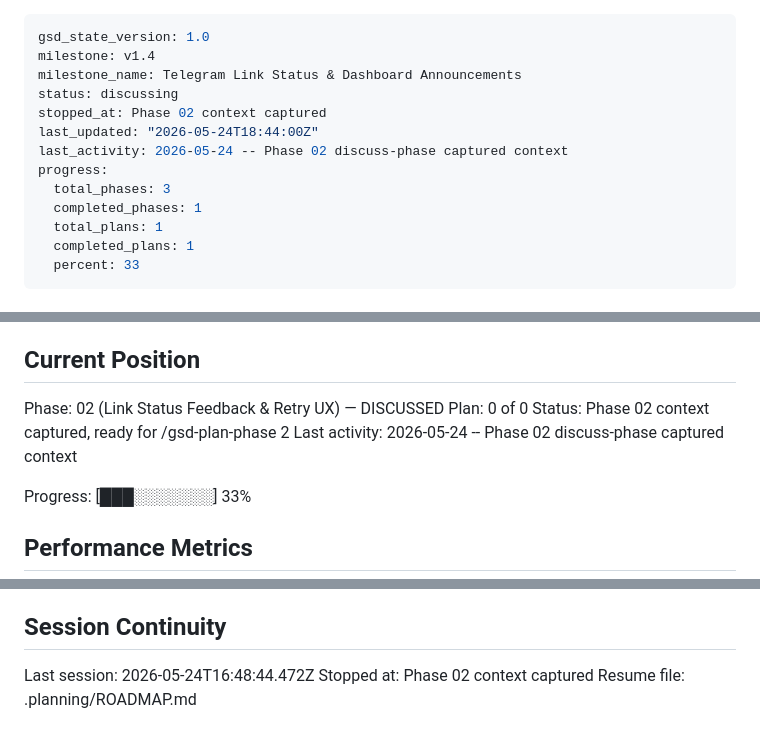
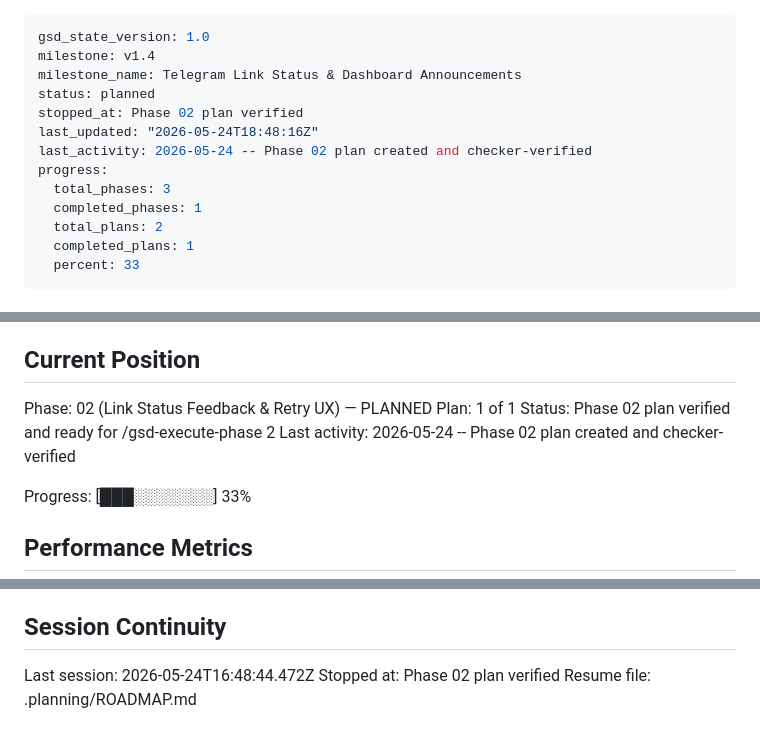
Before and after one commit to arggh-22/arma_app, a Markdown page: .planning/STATE.md, 3 parts joined by grey strips. GitHub-like rendering.

```diff
--- a/.planning/STATE.md
+++ b/.planning/STATE.md
@@ -2,14 +2,14 @@
 gsd_state_version: 1.0
 milestone: v1.4
 milestone_name: Telegram Link Status & Dashboard Announcements
-status: discussing
-stopped_at: Phase 02 context captured
-last_updated: "2026-05-24T18:44:00Z"
-last_activity: 2026-05-24 -- Phase 02 discuss-phase captured context
+status: planned
+stopped_at: Phase 02 plan verified
+last_updated: "2026-05-24T18:48:16Z"
+last_activity: 2026-05-24 -- Phase 02 plan created and checker-verified
 progress:
   total_phases: 3
   completed_phases: 1
-  total_plans: 1
+  total_plans: 2
   completed_plans: 1
   percent: 33
 ---
@@ -25,10 +25,10 @@ See: .planning/PROJECT.md (updated 2026-05-24)
 
 ## Current Position
 
-Phase: 02 (Link Status Feedback & Retry UX) — DISCUSSED
-Plan: 0 of 0
-Status: Phase 02 context captured, ready for /gsd-plan-phase 2
-Last activity: 2026-05-24 -- Phase 02 discuss-phase captured context
+Phase: 02 (Link Status Feedback & Retry UX) — PLANNED
+Plan: 1 of 1
+Status: Phase 02 plan verified and ready for /gsd-execute-phase 2
+Last activity: 2026-05-24 -- Phase 02 plan created and checker-verified
 
 Progress: [███░░░░░░░] 33%
 
@@ -134,5 +134,5 @@ None yet.
 ## Session Continuity
 
 Last session: 2026-05-24T16:48:44.472Z
-Stopped at: Phase 02 context captured
+Stopped at: Phase 02 plan verified
 Resume file: .planning/ROADMAP.md
```
Also changed, not shown: .planning/ROADMAP.md (+4 -2 lines), 1 other file.
